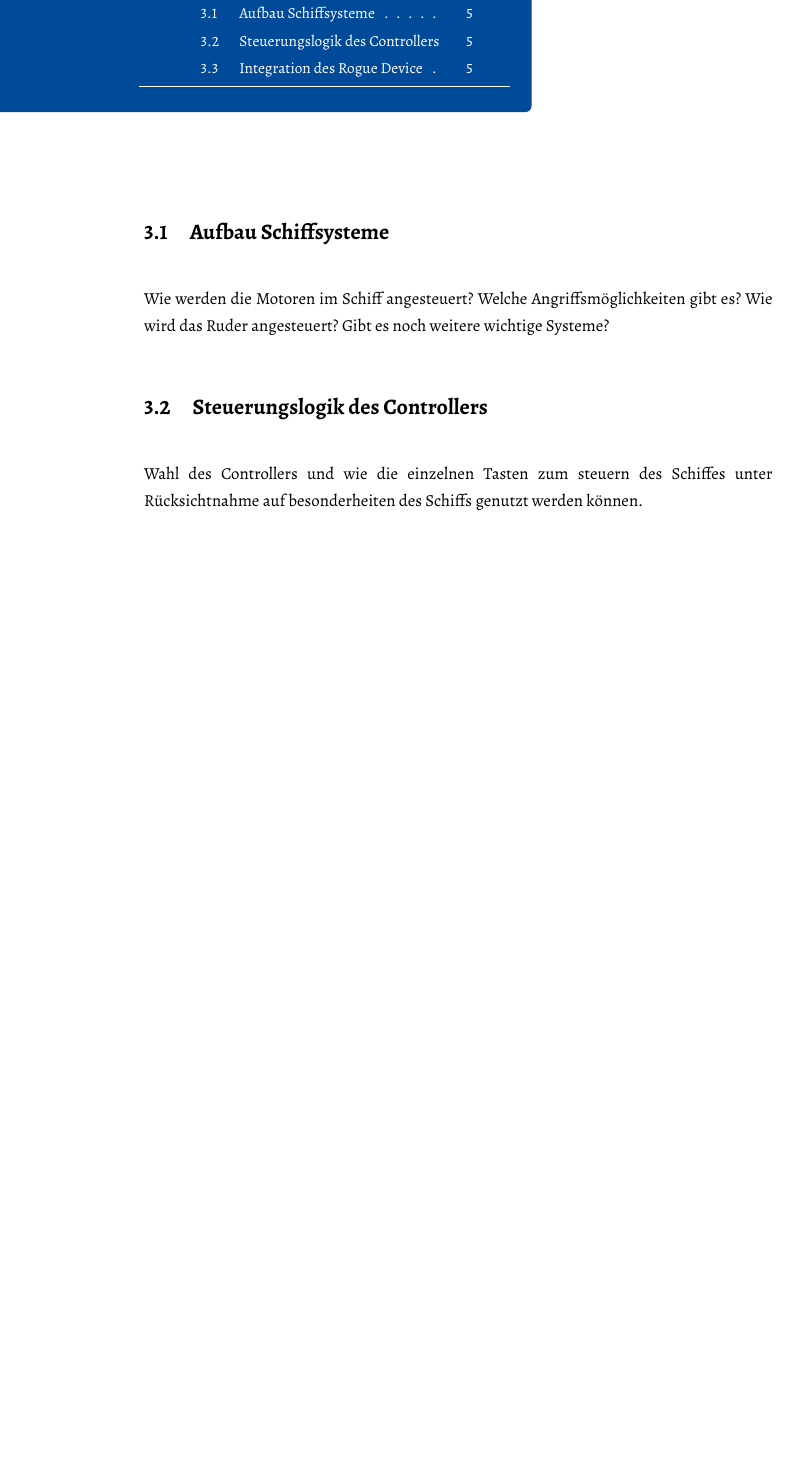
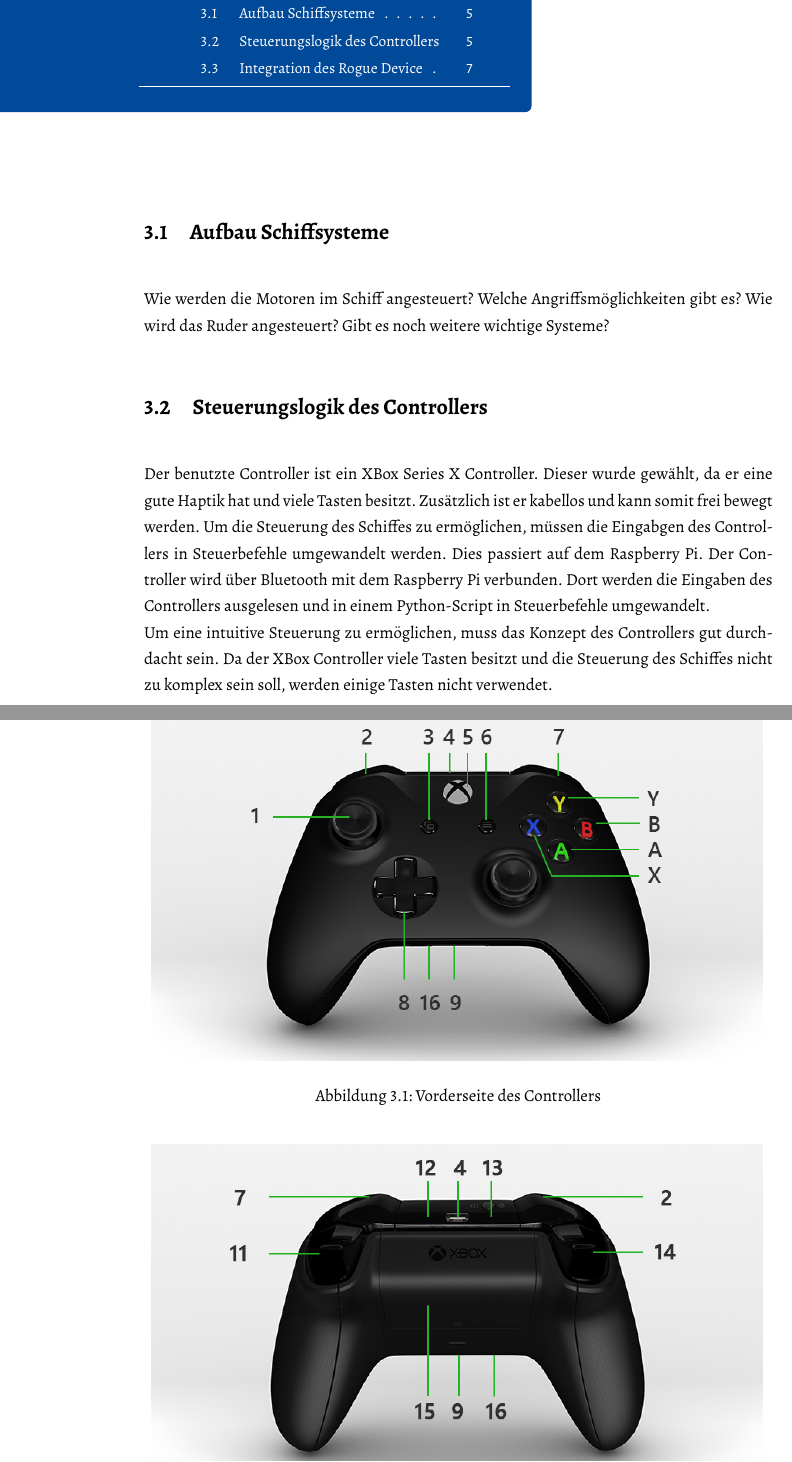
Before and after one commit to DeLuchxs/bachelor, a LaTeX thesis (texArbeit/Bachelorarbeit.tex, which reads texArbeit/chapter/konzept.tex): part of page 10 of 18 before the commit and two parts of pages 10 and 11 of 20 after it, the two joined at a grey line, cut so that both start at the same text, the shorter picture padded with empty space. The pictures show the PDF file texArbeit/Bachelorarbeit.pdf that the author committed with the source.

Commit message:
Bedienkonzept angefangen

```diff
--- a/texArbeit/chapter/konzept.tex
+++ b/texArbeit/chapter/konzept.tex
@@ -8,5 +8,19 @@
 Gibt es noch weitere wichtige Systeme?
 
 \section{Steuerungslogik des Controllers}
-Wahl des Controllers und wie die einzelnen Tasten zum steuern des Schiffes unter Rücksichtnahme auf
-besonderheiten des Schiffs genutzt werden können.
+Der benutzte Controller ist ein XBox Series X Controller. Dieser wurde gewählt, da er eine gute Haptik hat und
+viele Tasten besitzt. Zusätzlich ist er kabellos und kann somit frei bewegt werden. Um die Steuerung des Schiffes zu
+ermöglichen, müssen die Eingabgen des Controllers in Steuerbefehle umgewandelt werden. Dies passiert auf dem
+Raspberry Pi. Der Controller wird über Bluetooth mit dem Raspberry Pi verbunden. Dort werden die Eingaben des Controllers
+ausgelesen und in einem Python-Script in Steuerbefehle umgewandelt. \\
+Um eine intuitive Steuerung zu ermöglichen, muss das Konzept des Controllers gut durchdacht sein.
+Da der XBox Controller viele Tasten besitzt und die Steuerung des Schiffes nicht zu komplex sein soll,
+werden einige Tasten nicht verwendet.
+\begin{figure}[H]
+    \centering
+    \includegraphics[scale=0.5]{images/vorderseite.jpg}
+    \caption{Vorderseite des Controllers}
+    \label{fig:vorderseite}
+\end{figure}
+
+\begin{figure}[H]
@@ -13,3 +40,5 @@
+    \end{tabular}
+\end{table}
 
 \section{Integration des Rogue Device}
 Wie soll es mit dem Controller und dem Schiff verbunden sein?
```
Also changed, not shown: texArbeit/Bachelorarbeit.tex (+2 -0 lines), texArbeit/Bachelorarbeit.bbl, texArbeit/Bachelorarbeit.pdf, texArbeit/images/rueckseite.jpg (renamed from Bedienkonzept/rückseite.jpg), texArbeit/images/vorderseite.jpg (renamed from Bedienkonzept/vorderseite.jpg), texArbeit/chapter/konzept.tex (13 more changed lines), 16 other files.
